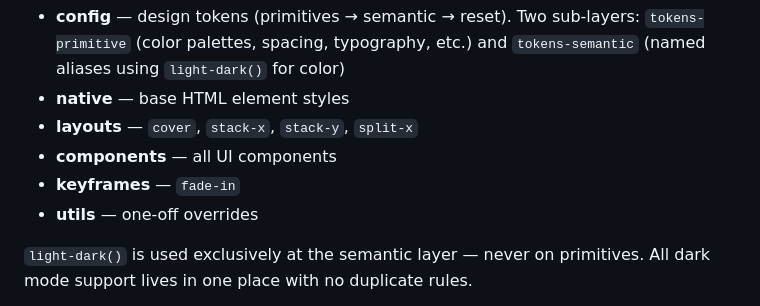
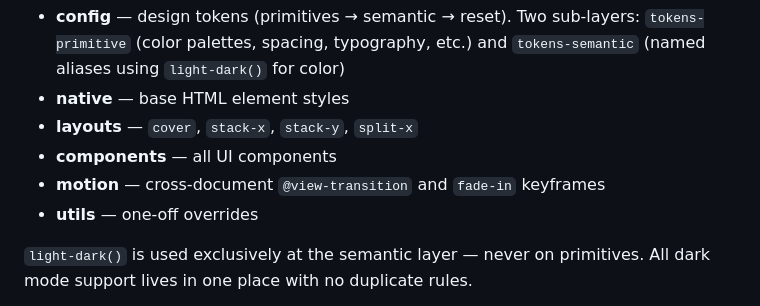
Before and after one commit to timagineer/ica-frm, a Markdown page: README.md, the part around the change. GitHub-like rendering.

Commit message:
Rename 'keyframes' to 'motion' in README

```diff
--- a/README.md
+++ b/README.md
@@ -31,7 +31,7 @@ A mobile-first forms system prototype for a psychiatric patient intake flow. Dem
 - **native** — base HTML element styles
 - **layouts** — `cover`, `stack-x`, `stack-y`, `split-x`
 - **components** — all UI components
-- **keyframes** — `fade-in`
+- **motion** — cross-document `@view-transition` and `fade-in` keyframes
 - **utils** — one-off overrides
 
 `light-dark()` is used exclusively at the semantic layer — never on primitives. All dark mode support lives in one place with no duplicate rules.
```
